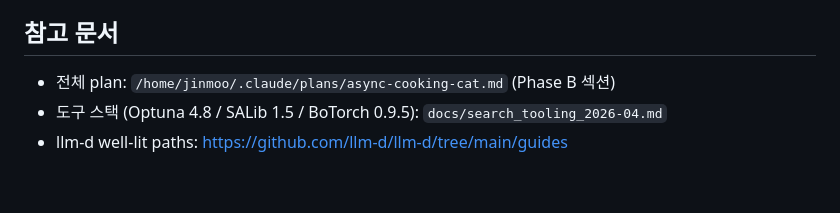
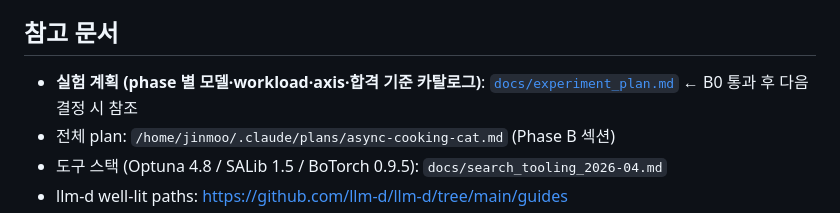
Before and after one commit to JinmooSeok-Dev/lmtune, a Markdown page: b200/README.md, the part around the change. GitHub-like rendering; blank space fills up the shorter version.

```diff
--- a/b200/README.md
+++ b/b200/README.md
@@ -140,6 +140,7 @@ b200/
 
 ## 참고 문서
 
+- **실험 계획 (phase 별 모델·workload·axis·합격 기준 카탈로그)**: [`docs/experiment_plan.md`](docs/experiment_plan.md) ← B0 통과 후 다음 결정 시 참조
 - 전체 plan: `/home/jinmoo/.claude/plans/async-cooking-cat.md` (Phase B 섹션)
 - 도구 스택 (Optuna 4.8 / SALib 1.5 / BoTorch 0.9.5): `docs/search_tooling_2026-04.md`
 - llm-d well-lit paths: <https://github.com/llm-d/llm-d/tree/main/guides>
```
Also changed, not shown: b200/docs/experiment_plan.md (added, +254 -0 lines).
